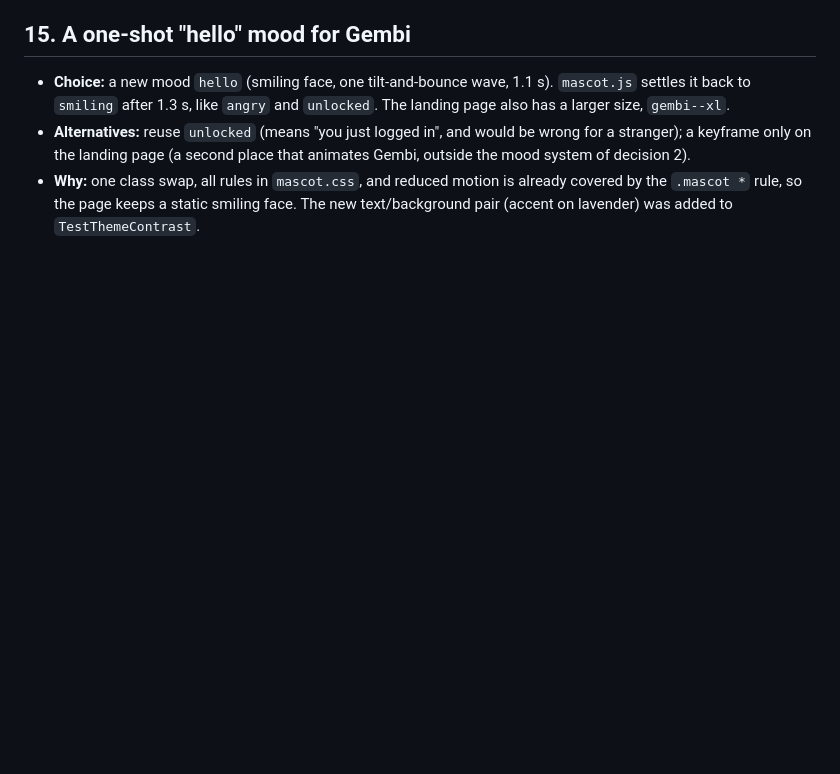
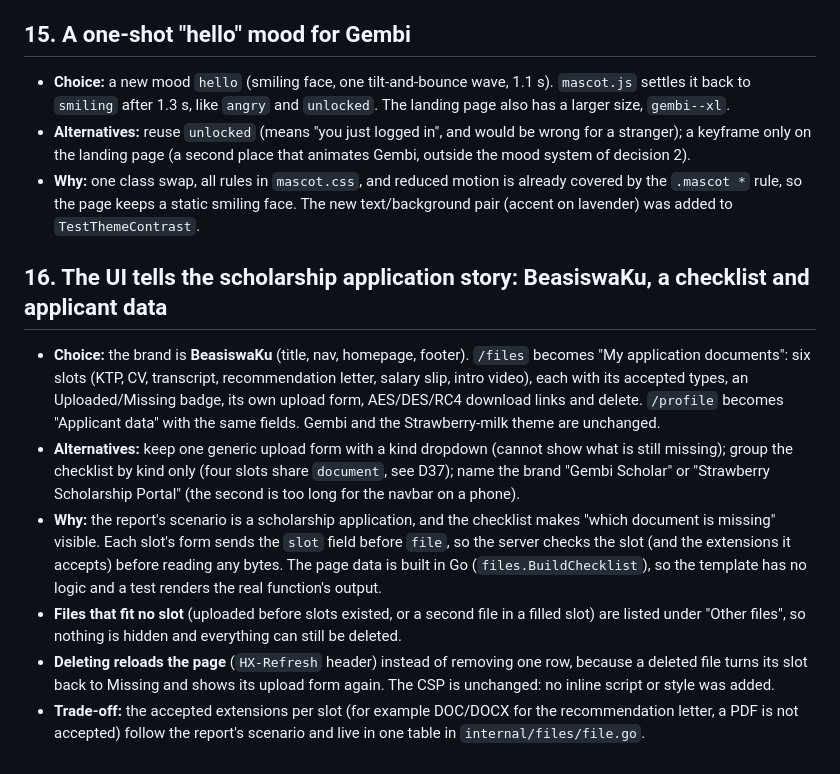
Before and after one commit to eggboixd/infosec-assignment1-group3, a Markdown page: docs/decisions-frontend.md, the part around the change. Rendered like a GitHub page; blank space fills up the shorter version.

Commit message:
docs: record the scholarship UI decisions (frontend decision 16)

```diff
--- a/docs/decisions-frontend.md
+++ b/docs/decisions-frontend.md
@@ -156,3 +156,22 @@ Missing keys in a `gin.H` are simply falsy in `if`/`with`.
 - **Why:** one class swap, all rules in `mascot.css`, and reduced motion is already covered by the `.mascot *` rule, so
   the page keeps a static smiling face. The new text/background pair (accent on lavender) was added to
   `TestThemeContrast`.
+
+## 16. The UI tells the scholarship application story: BeasiswaKu, a checklist and applicant data
+- **Choice:** the brand is **BeasiswaKu** (title, nav, homepage, footer). `/files` becomes "My application documents":
+  six slots (KTP, CV, transcript, recommendation letter, salary slip, intro video), each with its accepted types, an
+  Uploaded/Missing badge, its own upload form, AES/DES/RC4 download links and delete. `/profile` becomes "Applicant
+  data" with the same fields. Gembi and the Strawberry-milk theme are unchanged.
+- **Alternatives:** keep one generic upload form with a kind dropdown (cannot show what is still missing); group the
+  checklist by kind only (four slots share `document`, see D37); name the brand "Gembi Scholar" or "Strawberry
+  Scholarship Portal" (the second is too long for the navbar on a phone).
+- **Why:** the report's scenario is a scholarship application, and the checklist makes "which document is missing"
+  visible. Each slot's form sends the `slot` field before `file`, so the server checks the slot (and the extensions it
+  accepts) before reading any bytes. The page data is built in Go (`files.BuildChecklist`), so the template has no
+  logic and a test renders the real function's output.
+- **Files that fit no slot** (uploaded before slots existed, or a second file in a filled slot) are listed under
+  "Other files", so nothing is hidden and everything can still be deleted.
+- **Deleting reloads the page** (`HX-Refresh` header) instead of removing one row, because a deleted file turns its slot
+  back to Missing and shows its upload form again. The CSP is unchanged: no inline script or style was added.
+- **Trade-off:** the accepted extensions per slot (for example DOC/DOCX for the recommendation letter, a PDF is not
+  accepted) follow the report's scenario and live in one table in `internal/files/file.go`.
```
